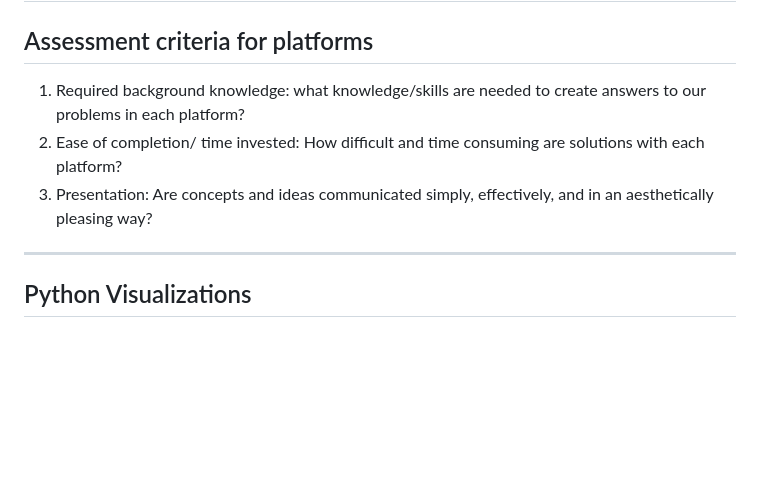
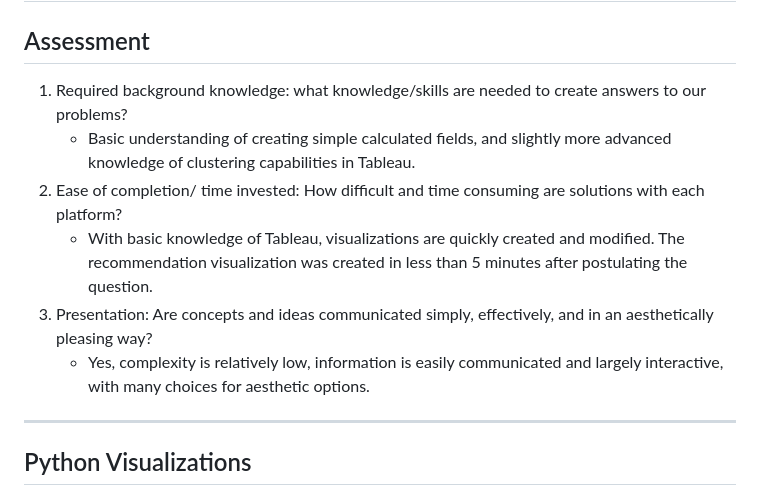
Before and after one commit to tristanperry17/Sales_Reporting, a Markdown page: README.md, the part around the change. Drawn GitHub-style; blank space fills up the shorter version.

```diff
--- a/README.md
+++ b/README.md
@@ -141,10 +141,13 @@ Here it becomes apparent that the three identified problem areas do indeed seem
 keeping the discount value at 150 or lower.
 --
 
-## Assessment criteria for platforms
-1. Required background knowledge: what knowledge/skills are needed to create answers to our problems in each platform?
+## Assessment
+1. Required background knowledge: what knowledge/skills are needed to create answers to our problems?
+   - Basic understanding of creating simple calculated fields, and slightly more advanced knowledge of clustering capabilities in Tableau.
 2. Ease of completion/ time invested: How difficult and time consuming are solutions with each platform?
+   - With basic knowledge of Tableau, visualizations are quickly created and modified. The recommendation visualization was created in less than 5 minutes after postulating the question.
 3. Presentation: Are concepts and ideas communicated simply, effectively, and in an aesthetically pleasing way?
+   - Yes, complexity is relatively low, information is easily communicated and largely interactive, with many choices for aesthetic options.
 
 ---
 
```
